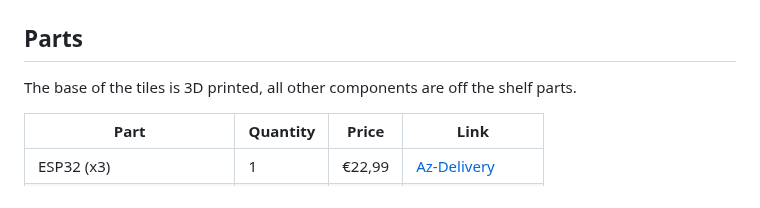
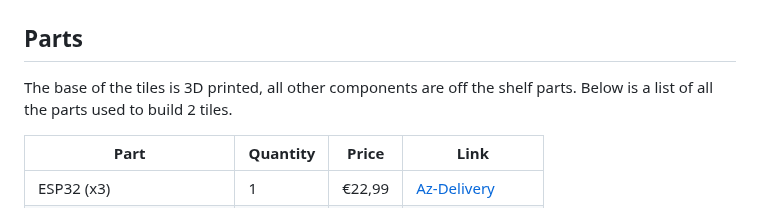
Before and after one commit to vives-project-xp/MusicLightTiles, a Markdown page: README.md, the part around the change. Drawn GitHub-style.

Commit message:
Readme, added amount of tiles for parts

```diff
--- a/README.md
+++ b/README.md
@@ -14,6 +14,7 @@ The tiles are designed to be modular and can be arranged in any configuration yo
 ## Parts
 
 The base of the tiles is 3D printed, all other components are off the shelf parts.
+Below is a list of all the parts used to build 2 tiles.
 
 | Part | Quantity | Price | Link |
 | ---- | -------- | ----- | ---- |
```
